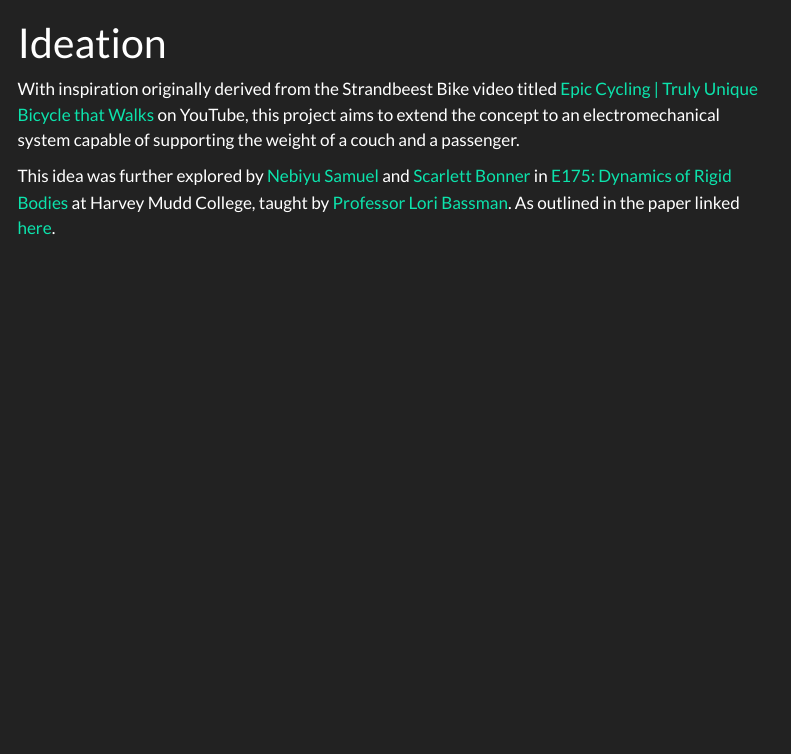
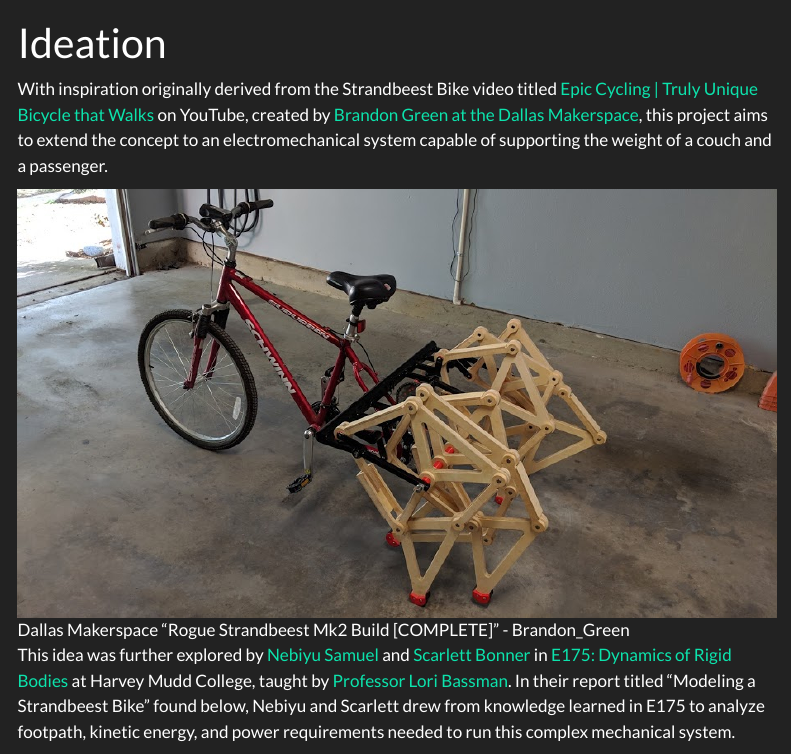
Before and after one commit to jasonbowman55/mech_design_website, a Quarto document (ideation/index.qmd): the page in a window 1100 px wide, from its top. Rendered offline with R 4.5, knitr and Pandoc in place of Quarto, with nearby package versions; menus at the side of the page are left out.

Commit message:
ideation done

```diff
--- a/ideation/index.qmd
+++ b/ideation/index.qmd
@@ -1,6 +1,11 @@
 ---
 title: "Ideation"
 ---
-With inspiration originally derived from the Strandbeest Bike video titled [Epic Cycling | Truly Unique Bicycle that Walks](https://www.youtube.com/watch?v=fXXJ1LOqHEk) on YouTube, this project aims to extend the concept to an electromechanical system capable of supporting the weight of a couch and a passenger.
+With inspiration originally derived from the Strandbeest Bike video titled [Epic Cycling | Truly Unique Bicycle that Walks](https://www.youtube.com/watch?v=fXXJ1LOqHEk) on YouTube, created by [Brandon Green at the Dallas Makerspace](https://talk.dallasmakerspace.org/t/rogue-strandbeest-mk2-build-complete/49518), this project aims to extend the concept to an electromechanical system capable of supporting the weight of a couch and a passenger.
 
-This idea was further explored by [Nebiyu Samuel](https://www.linkedin.com/in/nebiyu-samuel-262214256/) and [Scarlett Bonner](https://www.linkedin.com/in/scarlett-bonner/) in [E175: Dynamics of Rigid Bodies](https://catalog.hmc.edu/preview_course_nopop.php?catoid=24&coid=7786) at Harvey Mudd College, taught by [Professor Lori Bassman](https://www.linkedin.com/in/lori-bassman-2229285/). As outlined in the paper linked [here](docs/Strandbeest_E175_report.pdf).
+![Dallas Makerspace "Rogue Strandbeest Mk2 Build [COMPLETE]" - Brandon_Green](images/bike.jpeg)
+
+This idea was further explored by [Nebiyu Samuel](https://www.linkedin.com/in/nebiyu-samuel-262214256/) and [Scarlett Bonner](https://www.linkedin.com/in/scarlett-bonner/) in [E175: Dynamics of Rigid Bodies](https://catalog.hmc.edu/preview_course_nopop.php?catoid=24&coid=7786) at Harvey Mudd College, taught by [Professor Lori Bassman](https://www.linkedin.com/in/lori-bassman-2229285/). In their report titled "Modeling a Strandbeest Bike" found below, Nebiyu and Scarlett drew from knowledge learned in E175 to analyze footpath, kinetic energy, and power requirements needed to run this complex mechanical system.
+
+<iframe src="pdf/Strandbeest_E175_Report.pdf" width="100%" height="600px" style="border: none;">
+</iframe>
```
Also changed, not shown: .quarto/idx/about.qmd.json, README.md (added), ideation/images/bike.jpeg (added), 17 other files.
